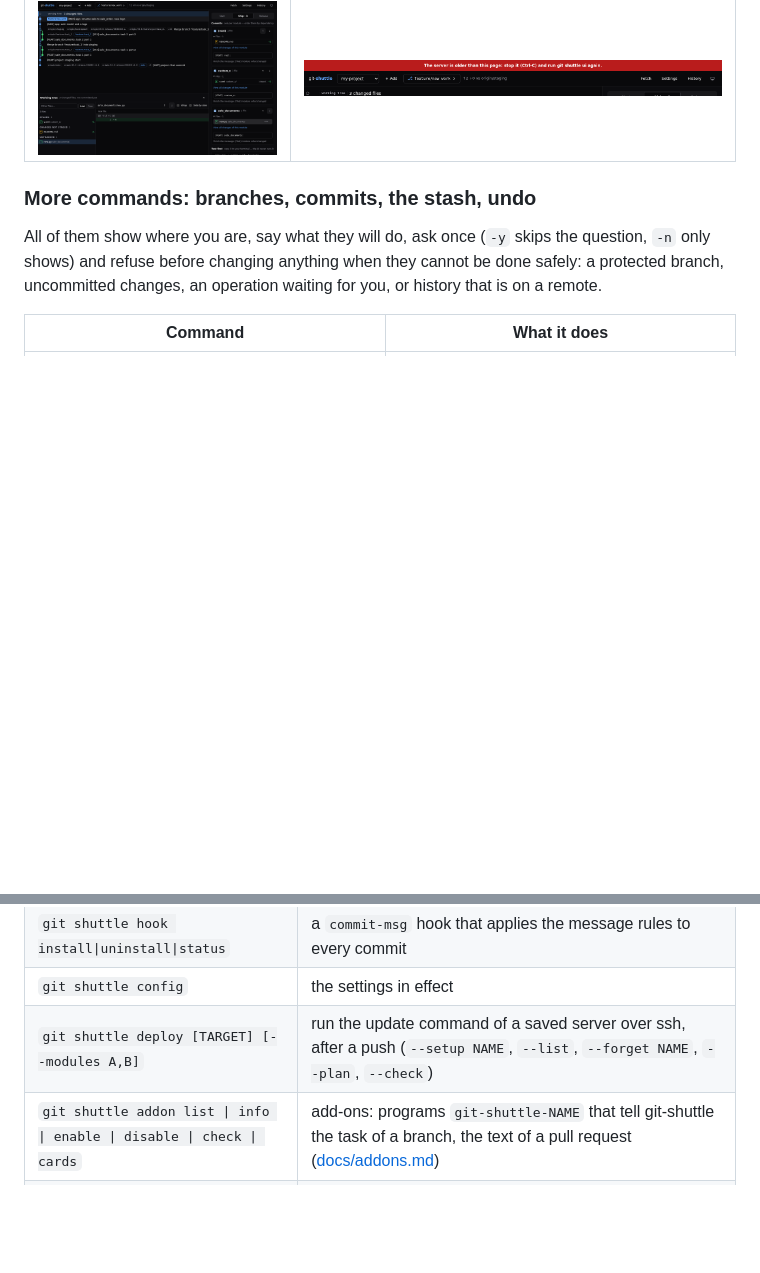
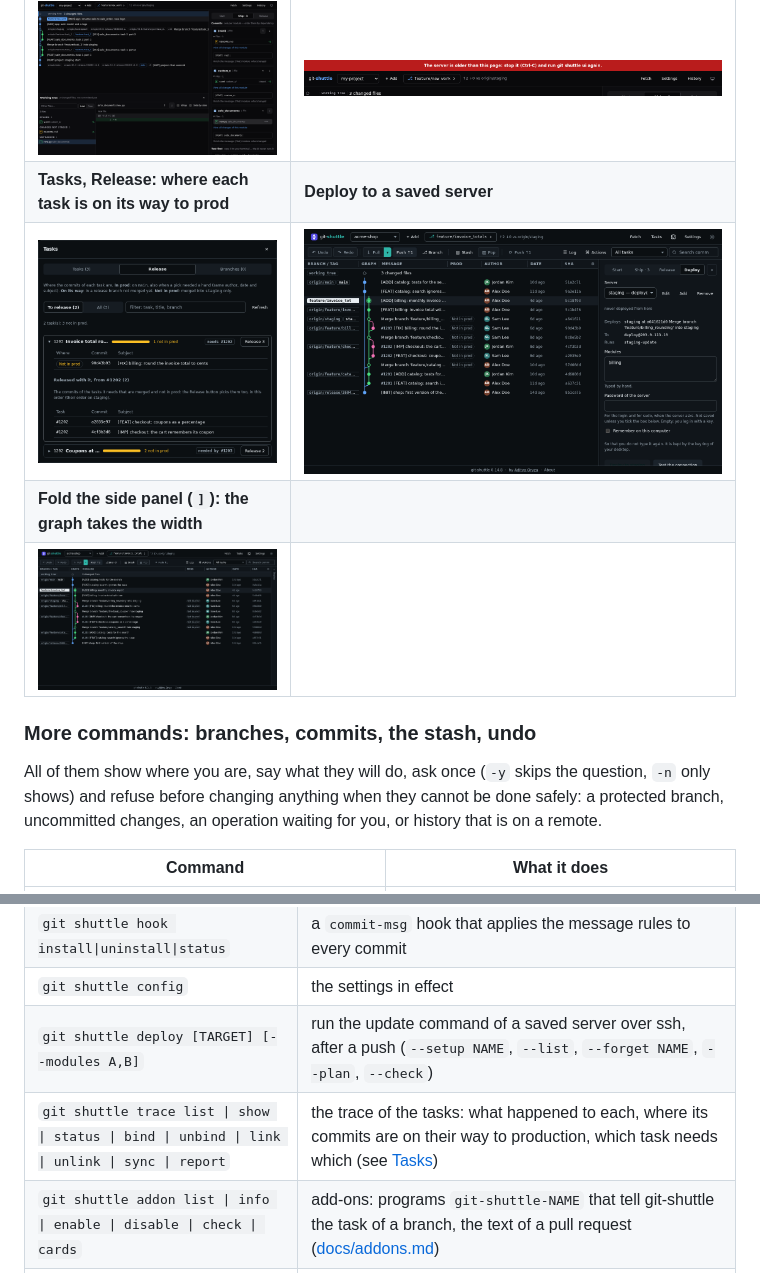
Before and after one commit to adityaoryza/git-shuttle, a Markdown page: README.md, 2 parts joined by grey strips. GitHub-like rendering; pictures changed too: docs/images/22-tasks-release.png (added), docs/images/23-panel-folded.png (added), docs/images/24-deploy.png (added); blank space fills up the shorter version.

Commit message:
[FEAT] git-shuttle: the Release view lists the commits taken from the tasks a task needs, and the README shows the web UI as it is now

```diff
--- a/README.md
+++ b/README.md
@@ -70,6 +70,10 @@ commands, with a preview before every run.
 | ![Staged, not staged and untracked files with their diffs](docs/images/17-working-tree.png) | ![The same screen in the light theme](docs/images/18-theme-light.png) |
 | **See what you are about to ship** | **An old server is told** |
 | ![The Ship tab lists the files of each module; a click opens the diff](docs/images/20-ship-files.png) | ![The banner shown when the server is older than the page](docs/images/21-old-server.png) |
+| **Tasks, Release: where each task is on its way to prod** | **Deploy to a saved server** |
+| ![The Release view of Tasks: a task that needs another one lists the commits its Release button takes from it](docs/images/22-tasks-release.png) | ![The Deploy tab: server, what it deploys, the modules, the password field](docs/images/24-deploy.png) |
+| **Fold the side panel (`]`): the graph takes the width** | |
+| ![The side panel folded to a strip on the right, the graph with its Prod column across the page](docs/images/23-panel-folded.png) | |
 
 ### More commands: branches, commits, the stash, undo
 
@@ -233,6 +237,7 @@ Running `init` again keeps what is already set; an empty value (`--message-patte
 | `git shuttle hook install\|uninstall\|status` | a `commit-msg` hook that applies the message rules to every commit |
 | `git shuttle config` | the settings in effect |
 | `git shuttle deploy [TARGET] [--modules A,B]` | run the update command of a saved server over ssh, after a push (`--setup NAME`, `--list`, `--forget NAME`, `--plan`, `--check`) |
+| `git shuttle trace list \| show \| status \| bind \| unbind \| link \| unlink \| sync \| report` | the trace of the tasks: what happened to each, where its commits are on their way to production, which task needs which (see [Tasks](#tasks-from-the-task-to-production)) |
 | `git shuttle addon list \| info \| enable \| disable \| check \| cards` | add-ons: programs `git-shuttle-NAME` that tell git-shuttle the task of a branch, the text of a pull request ([docs/addons.md](docs/addons.md)) |
 | `git shuttle update [--check] [--to TAG]` | bring git-shuttle to the latest release (a copy made by the installer); `--check` only looks |
 
```
Also changed, not shown: other parts of README.md (+40 -1 lines), 5 other files.
